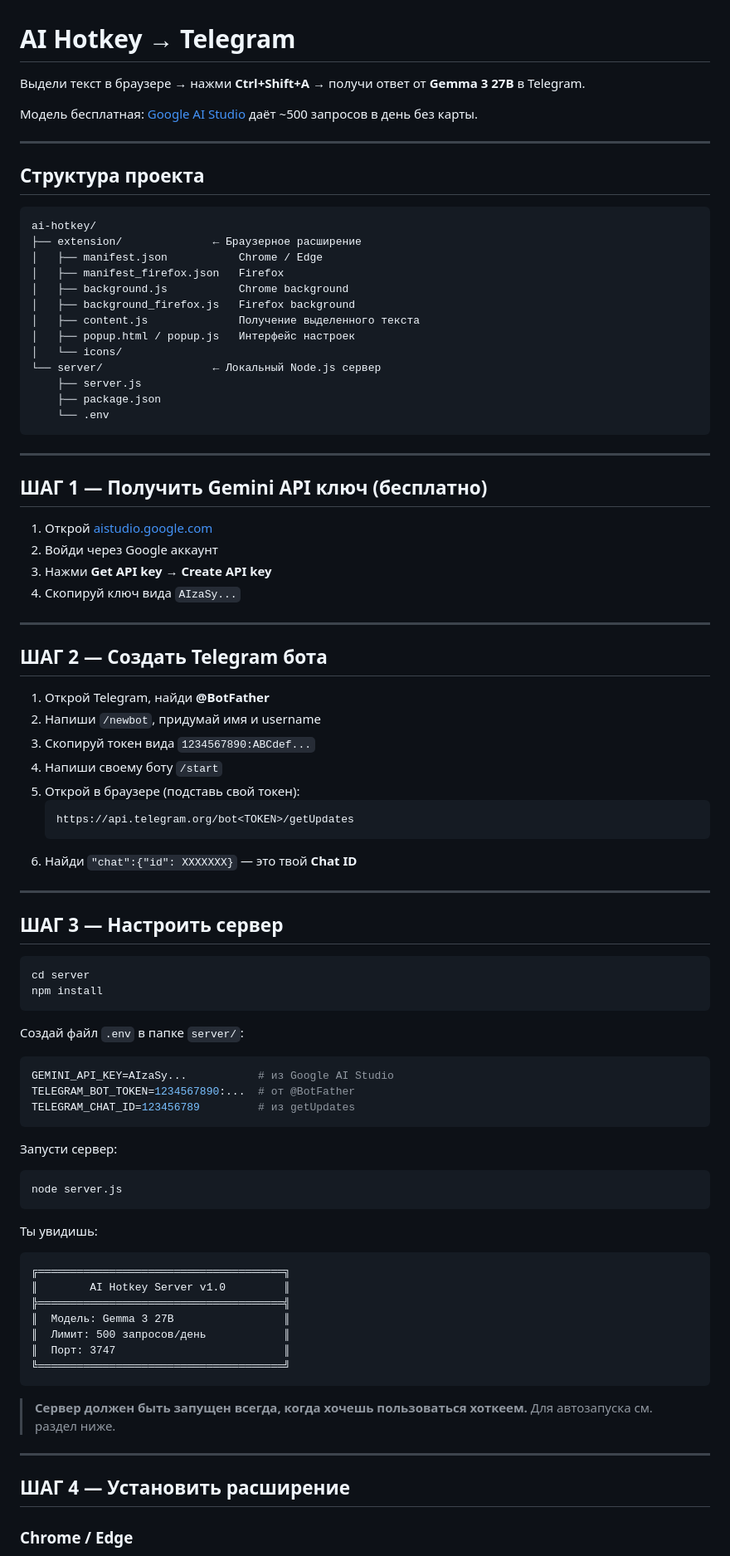
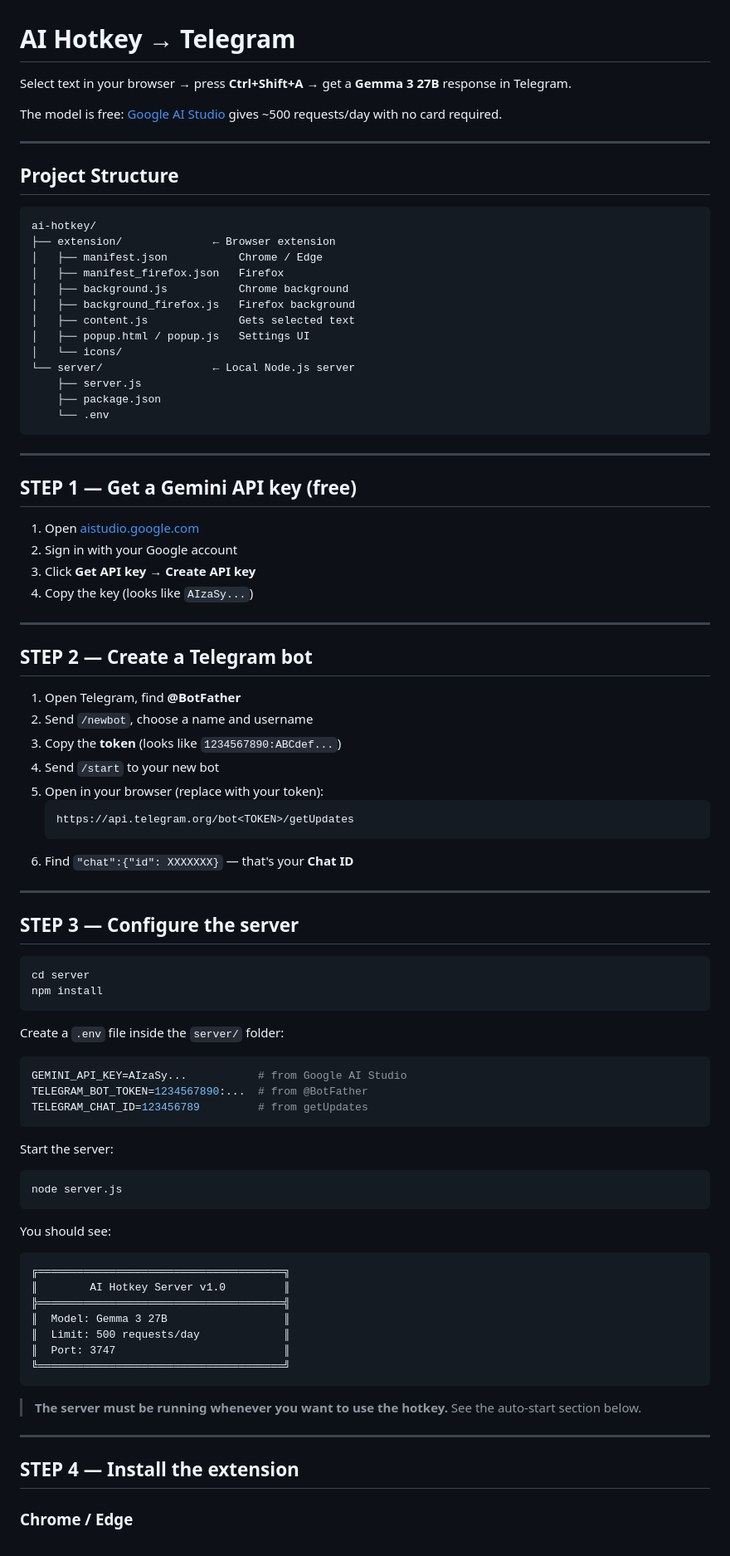
Before and after one commit to selfishhetto/BrowserAiAssistant, a Markdown page: README.md, the part around one of its changes. Shown at 83% size. Drawn GitHub-style.

Commit message:
Translate README to English

````diff
--- a/README.md
+++ b/README.md
@@ -1,24 +1,24 @@
 # AI Hotkey → Telegram
 
-Выдели текст в браузере → нажми **Ctrl+Shift+A** → получи ответ от **Gemma 3 27B** в Telegram.
+Select text in your browser → press **Ctrl+Shift+A** → get a **Gemma 3 27B** response in Telegram.
 
-Модель бесплатная: [Google AI Studio](https://aistudio.google.com/) даёт ~500 запросов в день без карты.
+The model is free: [Google AI Studio](https://aistudio.google.com/) gives ~500 requests/day with no card required.
 
 ---
 
-## Структура проекта
+## Project Structure
 
 ```
 ai-hotkey/
-├── extension/              ← Браузерное расширение
+├── extension/              ← Browser extension
 │   ├── manifest.json           Chrome / Edge
 │   ├── manifest_firefox.json   Firefox
 │   ├── background.js           Chrome background
 │   ├── background_firefox.js   Firefox background
-│   ├── content.js              Получение выделенного текста
-│   ├── popup.html / popup.js   Интерфейс настроек
+│   ├── content.js              Gets selected text
+│   ├── popup.html / popup.js   Settings UI
 │   └── icons/
-└── server/                 ← Локальный Node.js сервер
+└── server/                 ← Local Node.js server
     ├── server.js
     ├── package.json
     └── .env
@@ -26,65 +26,65 @@ ai-hotkey/
 
 ---
 
-## ШАГ 1 — Получить Gemini API ключ (бесплатно)
+## STEP 1 — Get a Gemini API key (free)
 
-1. Открой [aistudio.google.com](https://aistudio.google.com/)
-2. Войди через Google аккаунт
-3. Нажми **Get API key** → **Create API key**
-4. Скопируй ключ вида `AIzaSy...`
+1. Open [aistudio.google.com](https://aistudio.google.com/)
+2. Sign in with your Google account
+3. Click **Get API key** → **Create API key**
+4. Copy the key (looks like `AIzaSy...`)
 
 ---
 
-## ШАГ 2 — Создать Telegram бота
+## STEP 2 — Create a Telegram bot
 
-1. Открой Telegram, найди **@BotFather**
-2. Напиши `/newbot`, придумай имя и username
-3. Скопируй токен вида `1234567890:ABCdef...`
-4. Напиши своему боту `/start`
-5. Открой в браузере (подставь свой токен):
+1. Open Telegram, find **@BotFather**
+2. Send `/newbot`, choose a name and username
+3. Copy the **token** (looks like `1234567890:ABCdef...`)
+4. Send `/start` to your new bot
+5. Open in your browser (replace with your token):
    ```
    https://api.telegram.org/bot<TOKEN>/getUpdates
    ```
-6. Найди `"chat":{"id": XXXXXXX}` — это твой **Chat ID**
+6. Find `"chat":{"id": XXXXXXX}` — that's your **Chat ID**
 
 ---
 
-## ШАГ 3 — Настроить сервер
+## STEP 3 — Configure the server
 
 ```bash
 cd server
 npm install
 ```
 
-Создай файл `.env` в папке `server/`:
+Create a `.env` file inside the `server/` folder:
 ```env
-GEMINI_API_KEY=AIzaSy...           # из Google AI Studio
-TELEGRAM_BOT_TOKEN=1234567890:...  # от @BotFather
-TELEGRAM_CHAT_ID=123456789         # из getUpdates
+GEMINI_API_KEY=AIzaSy...           # from Google AI Studio
+TELEGRAM_BOT_TOKEN=1234567890:...  # from @BotFather
+TELEGRAM_CHAT_ID=123456789         # from getUpdates
 ```
 
-Запусти сервер:
+Start the server:
 ```bash
 node server.js
 ```
 
-Ты увидишь:
+You should see:
 ```
 ╔══════════════════════════════════════╗
 ║        AI Hotkey Server v1.0         ║
 ╠══════════════════════════════════════╣
-║  Модель: Gemma 3 27B                 ║
-║  Лимит: 500 запросов/день            ║
-║  Порт: 3747                          ║
+║  Model: Gemma 3 27B                  ║
+║  Limit: 500 requests/day             ║
+║  Port: 3747                          ║
 ╚══════════════════════════════════════╝
 ```
 
-> **Сервер должен быть запущен всегда, когда хочешь пользоваться хоткеем.**
-> Для автозапуска см. раздел ниже.
+> **The server must be running whenever you want to use the hotkey.**
+> See the auto-start section below.
 
 ---
 
-## ШАГ 4 — Установить расширение
+## STEP 4 — Install the extension
 
 ### Chrome / Edge
 
````
Also changed, not shown: other parts of README.md (+29 -29 lines).
